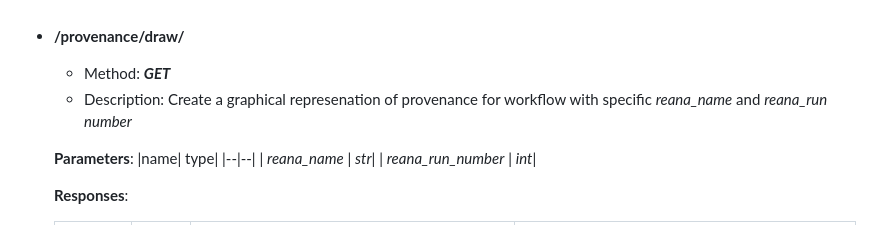
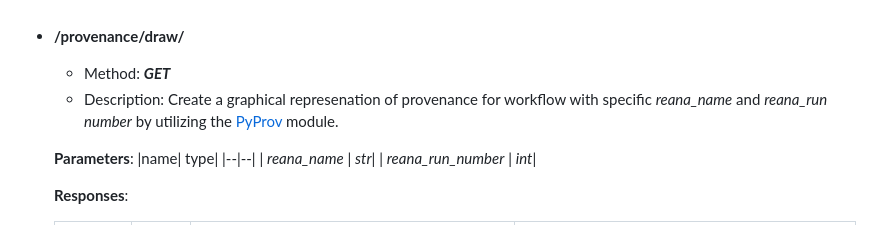
Before and after one commit to aiondemand/ReProv-API, a Markdown page: README.md, the part around the change. Rendered like a GitHub page.

```diff
--- a/README.md
+++ b/README.md
@@ -460,7 +460,7 @@ Basic components of data provenance are Entities and Activities as described in
 
  - **/provenance/draw/**
 	 - Method: ***GET***
-	 - Description:   Create a graphical represenation of provenance for workflow with specific *reana_name* and *reana_run number*
+	 - Description:   Create a graphical represenation of provenance for workflow with specific *reana_name* and *reana_run number* by utilizing the [PyProv](https://pypi.org/project/pyprov/) module.
 
 	 **Parameters**:
     |name| type|
```
